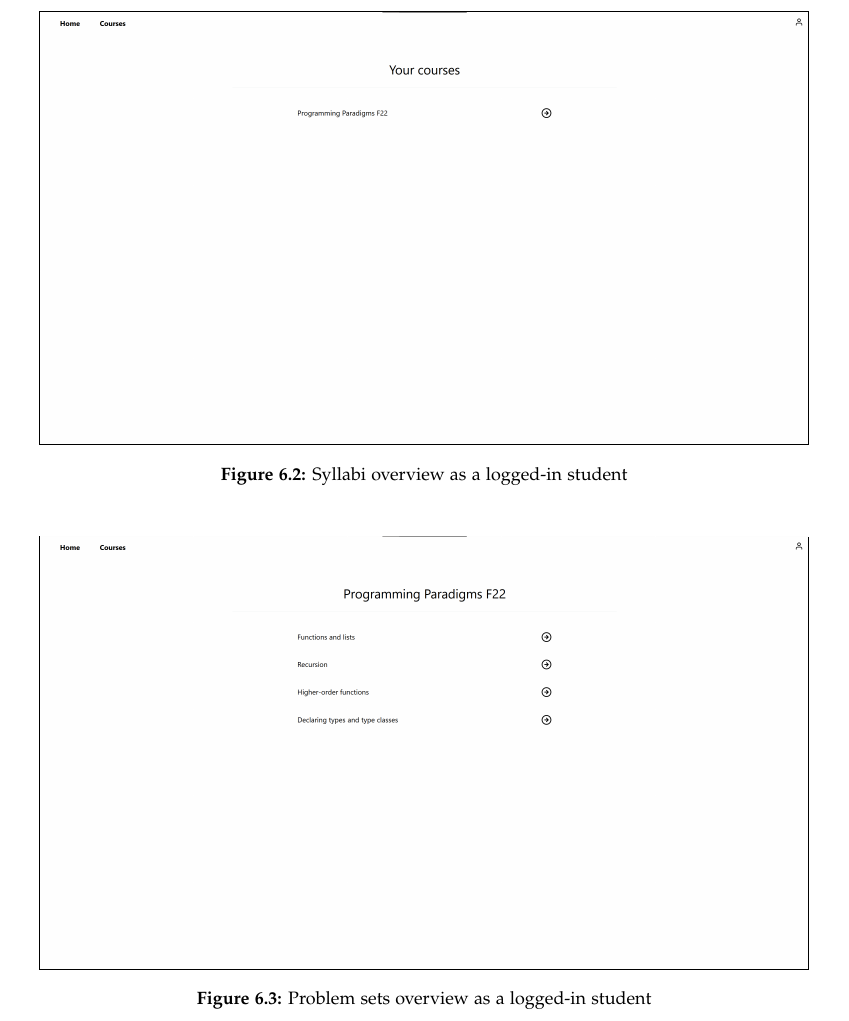
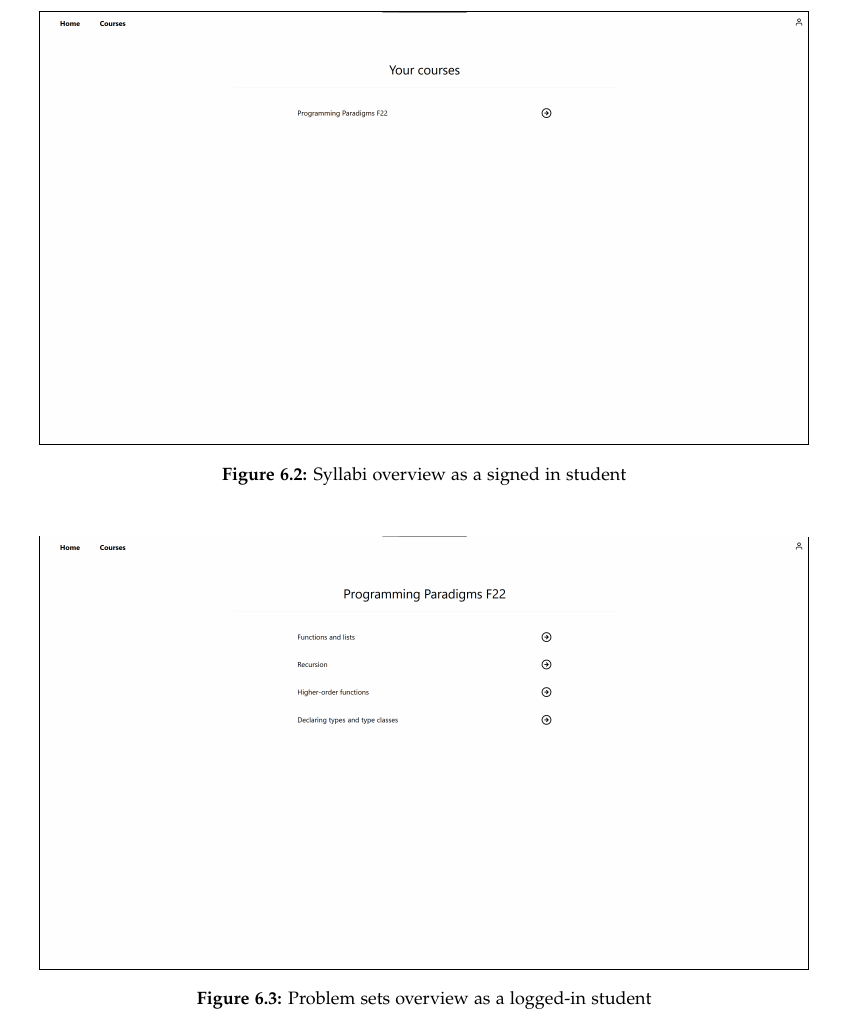
Before and after one commit to chhoumann/p7, a LaTeX thesis (report/master.tex, which reads report/sections/Frontend/chapter.tex): part of page 34 of 70, cut so that both start at the same text. Compiled offline with pdfLaTeX.

Commit message:
Update report/sections/Frontend/chapter.tex
Co-authored-by: Pattrigue <57709490+Pattrigue@users.noreply.github.com>

```diff
--- a/report/sections/Frontend/chapter.tex
+++ b/report/sections/Frontend/chapter.tex
@@ -36,7 +36,7 @@ Overall, our website supports create, read, update, and delete actions for lectu
 \begin{figure}[H]
     \centering
     \frame{\includegraphics[scale=0.1]{syllabi.png}}
-    \caption{Syllabi overview as a logged-in student}
+    \caption{Syllabi overview as a signed in student}
     \label{fig:syllabi}
 \end{figure}
 
```
